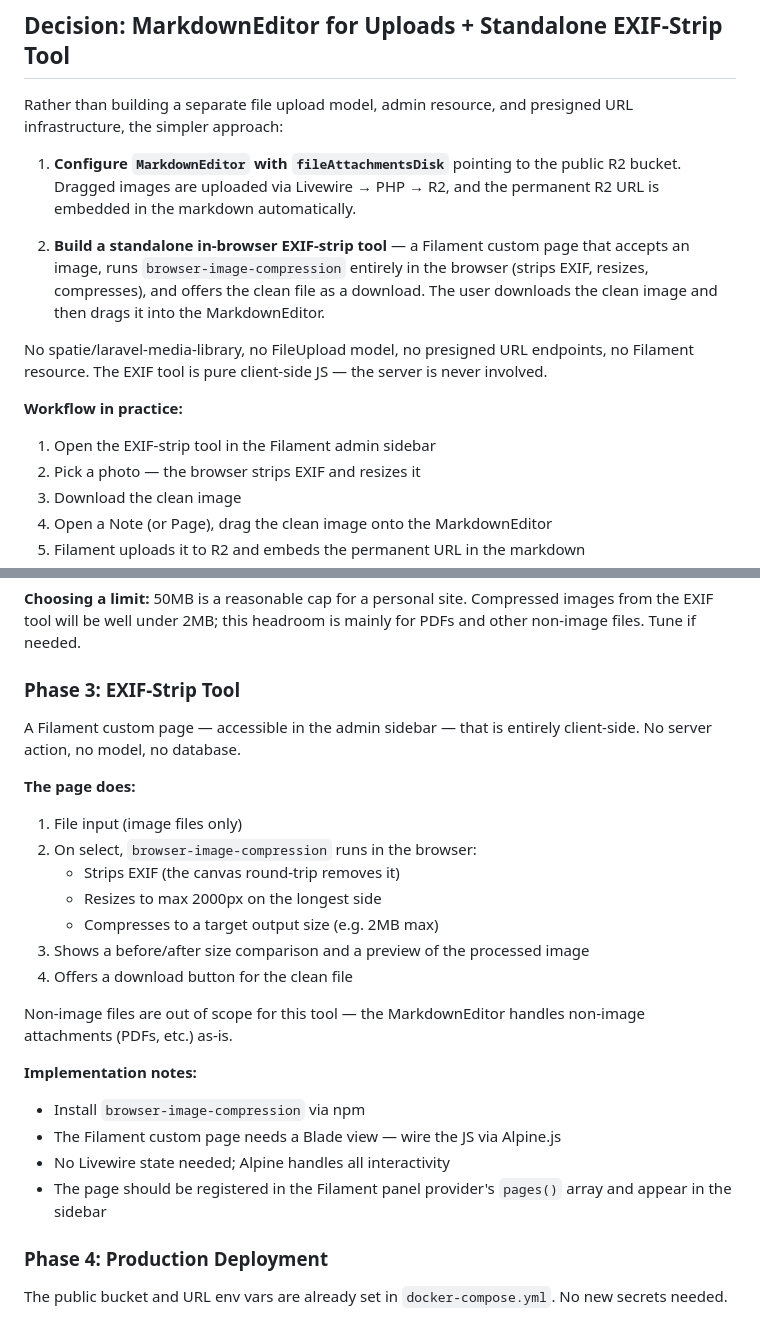
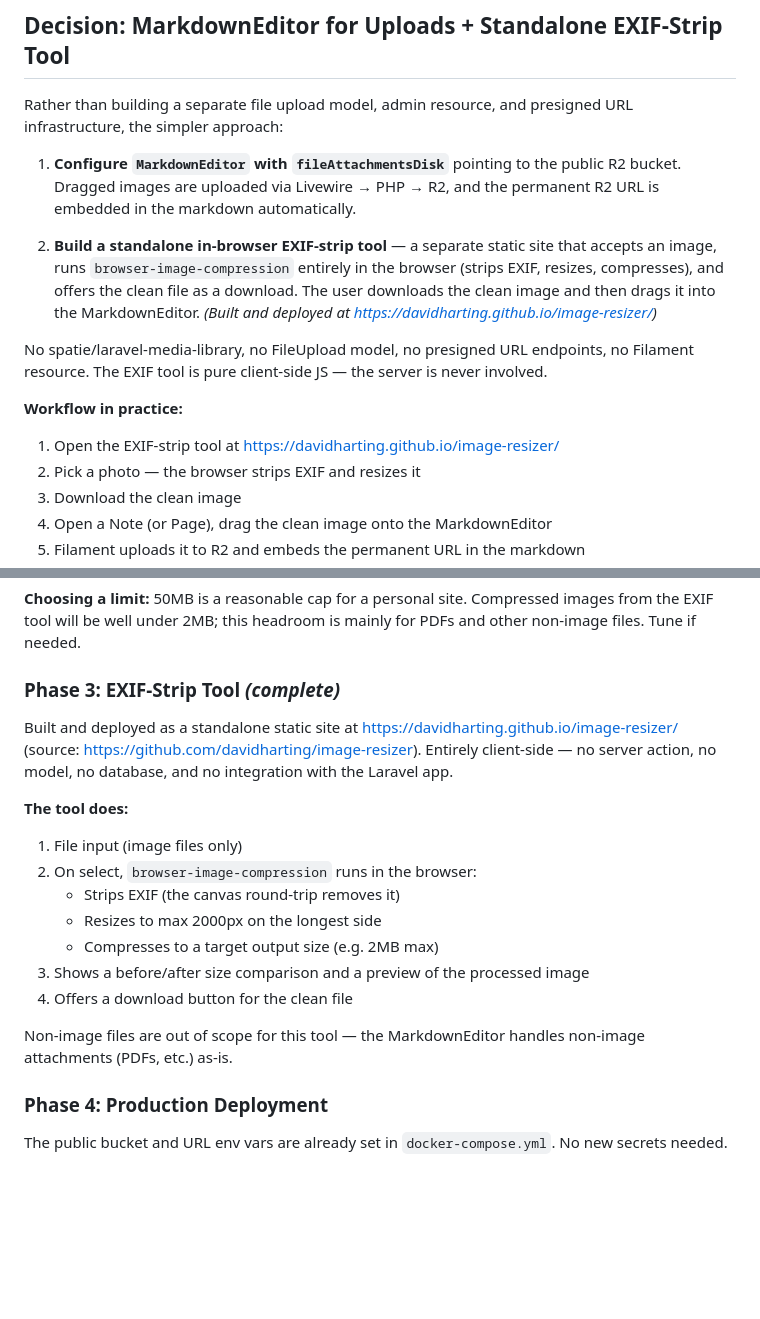
Before and after one commit to davidharting/davidharting.com, a Markdown page: docs/projects/laravel-media-library-and-public-bucket.md, 2 parts joined by grey strips. GitHub-like rendering; blank space fills up the shorter version.

Commit message:
Document external EXIF-strip tool as complete
The standalone image resizer/EXIF-strip tool has been built and deployed
at https://davidharting.github.io/image-resizer/ rather than as a
Filament custom page. Update all references in the project doc to reflect
the actual implementation: mark Phase 3 and its milestone as complete,
update the workflow step, and note the GitHub Pages approach in Resolved
Decisions.

Co-Authored-By: Claude Sonnet 4.6 <noreply@anthropic.com>

```diff
--- a/docs/projects/laravel-media-library-and-public-bucket.md
+++ b/docs/projects/laravel-media-library-and-public-bucket.md
@@ -25,13 +25,13 @@ Rather than building a separate file upload model, admin resource, and presigned
 
 1. **Configure `MarkdownEditor` with `fileAttachmentsDisk`** pointing to the public R2 bucket. Dragged images are uploaded via Livewire → PHP → R2, and the permanent R2 URL is embedded in the markdown automatically.
 
-2. **Build a standalone in-browser EXIF-strip tool** — a Filament custom page that accepts an image, runs `browser-image-compression` entirely in the browser (strips EXIF, resizes, compresses), and offers the clean file as a download. The user downloads the clean image and then drags it into the MarkdownEditor.
+2. **Build a standalone in-browser EXIF-strip tool** — a separate static site that accepts an image, runs `browser-image-compression` entirely in the browser (strips EXIF, resizes, compresses), and offers the clean file as a download. The user downloads the clean image and then drags it into the MarkdownEditor. _(Built and deployed at <https://davidharting.github.io/image-resizer/>)_
 
 No spatie/laravel-media-library, no FileUpload model, no presigned URL endpoints, no Filament resource. The EXIF tool is pure client-side JS — the server is never involved.
 
 **Workflow in practice:**
 
-1. Open the EXIF-strip tool in the Filament admin sidebar
+1. Open the EXIF-strip tool at <https://davidharting.github.io/image-resizer/>
 2. Pick a photo — the browser strips EXIF and resizes it
 3. Download the clean image
 4. Open a Note (or Page), drag the clean image onto the MarkdownEditor
@@ -113,11 +113,11 @@ Without this, Caddy will reject large requests before PHP ever sees them.
 
 **Choosing a limit:** 50MB is a reasonable cap for a personal site. Compressed images from the EXIF tool will be well under 2MB; this headroom is mainly for PDFs and other non-image files. Tune if needed.
 
-### Phase 3: EXIF-Strip Tool
+### Phase 3: EXIF-Strip Tool _(complete)_
 
-A Filament custom page — accessible in the admin sidebar — that is entirely client-side. No server action, no model, no database.
+Built and deployed as a standalone static site at <https://davidharting.github.io/image-resizer/> (source: <https://github.com/davidharting/image-resizer>). Entirely client-side — no server action, no model, no database, and no integration with the Laravel app.
 
-**The page does:**
+**The tool does:**
 
 1. File input (image files only)
 2. On select, `browser-image-compression` runs in the browser:
@@ -128,13 +128,6 @@ A Filament custom page — accessible in the admin sidebar — that is entirely
 4. Offers a download button for the clean file
 
 Non-image files are out of scope for this tool — the MarkdownEditor handles non-image attachments (PDFs, etc.) as-is.
-
-**Implementation notes:**
-
-- Install `browser-image-compression` via npm
-- The Filament custom page needs a Blade view — wire the JS via Alpine.js
-- No Livewire state needed; Alpine handles all interactivity
-- The page should be registered in the Filament panel provider's `pages()` array and appear in the sidebar
 
 ### Phase 4: Production Deployment
 
```
Also changed, not shown: other parts of docs/projects/laravel-media-library-and-public-bucket.md (+2 -2 lines).
